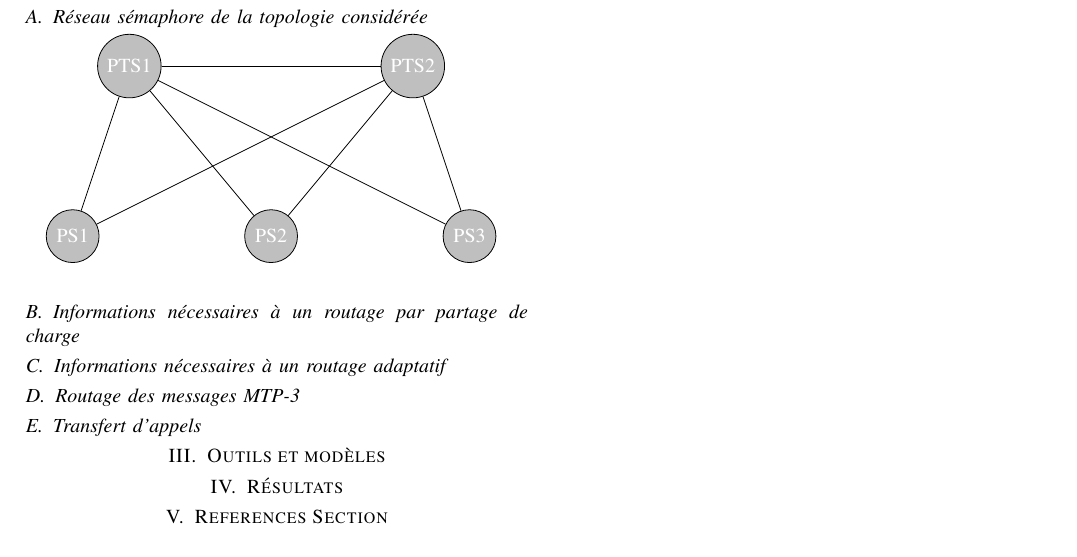
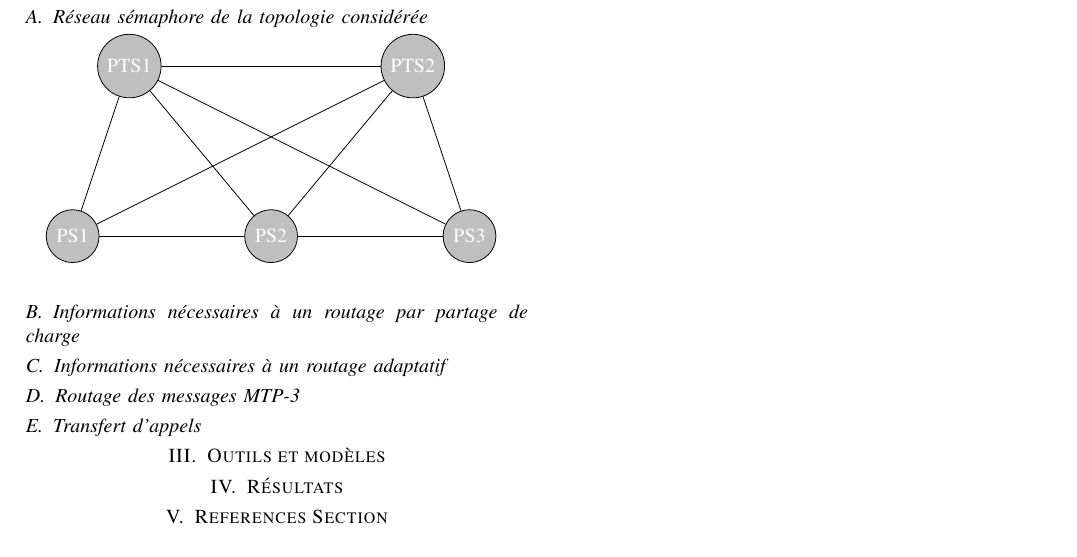
Before and after one commit to DreadFog/Projet_Reseaux_Telecom, a LaTeX paper (rapport/rapport.tex): part of the page, cut so that both start at the same text. Compiled offline with pdfLaTeX.

Commit message:
modif mineure

```diff
--- a/rapport/rapport.tex
+++ b/rapport/rapport.tex
@@ -61,6 +61,8 @@
                 \draw[-] (PTS2) -- (PS1);
                 \draw[-] (PTS2) -- (PS2);
                 \draw[-] (PTS2) -- (PS3);
+                \draw[-] (PS1) -- (PS2);
+                \draw[-] (PS2) -- (PS3);
         \end{tikzpicture}
 
 \subsection{Informations nécessaires à un routage par partage de charge}
```
Also changed, not shown: rapport/rapport.pdf.
